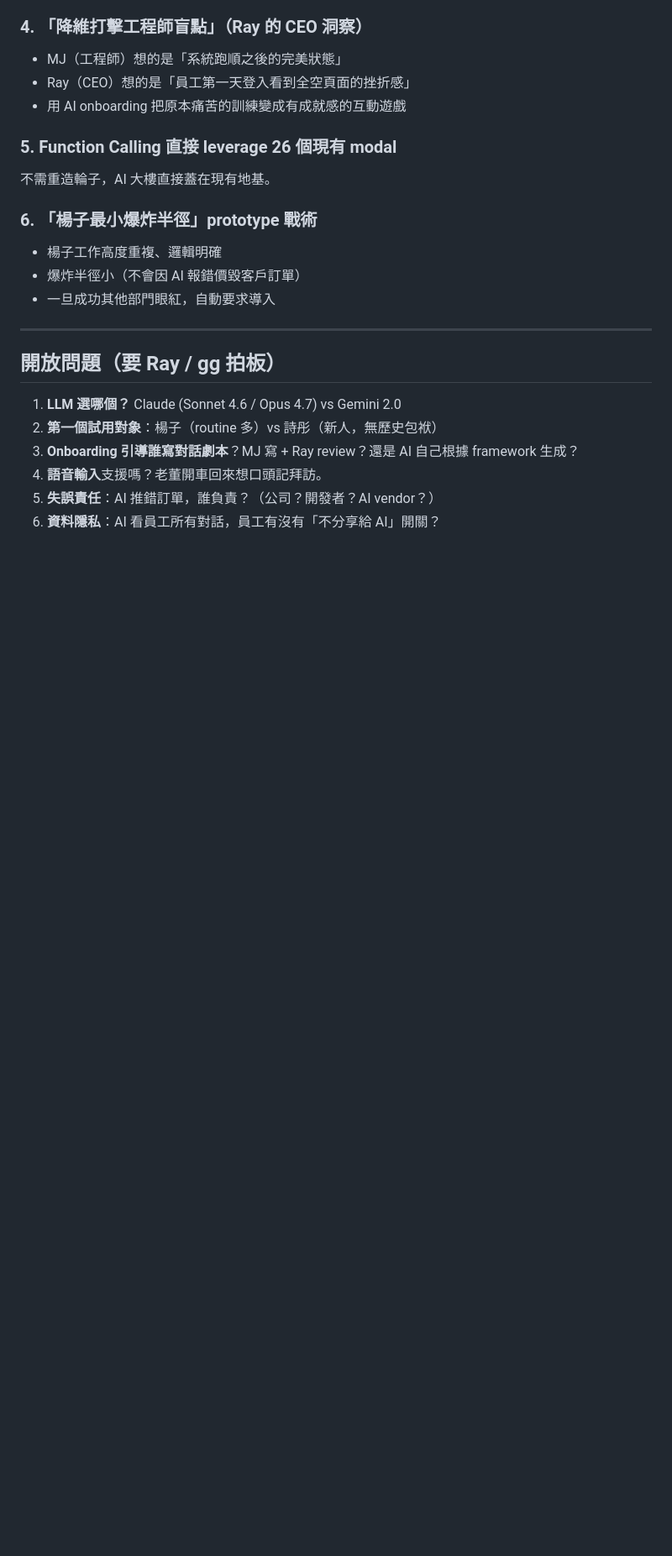
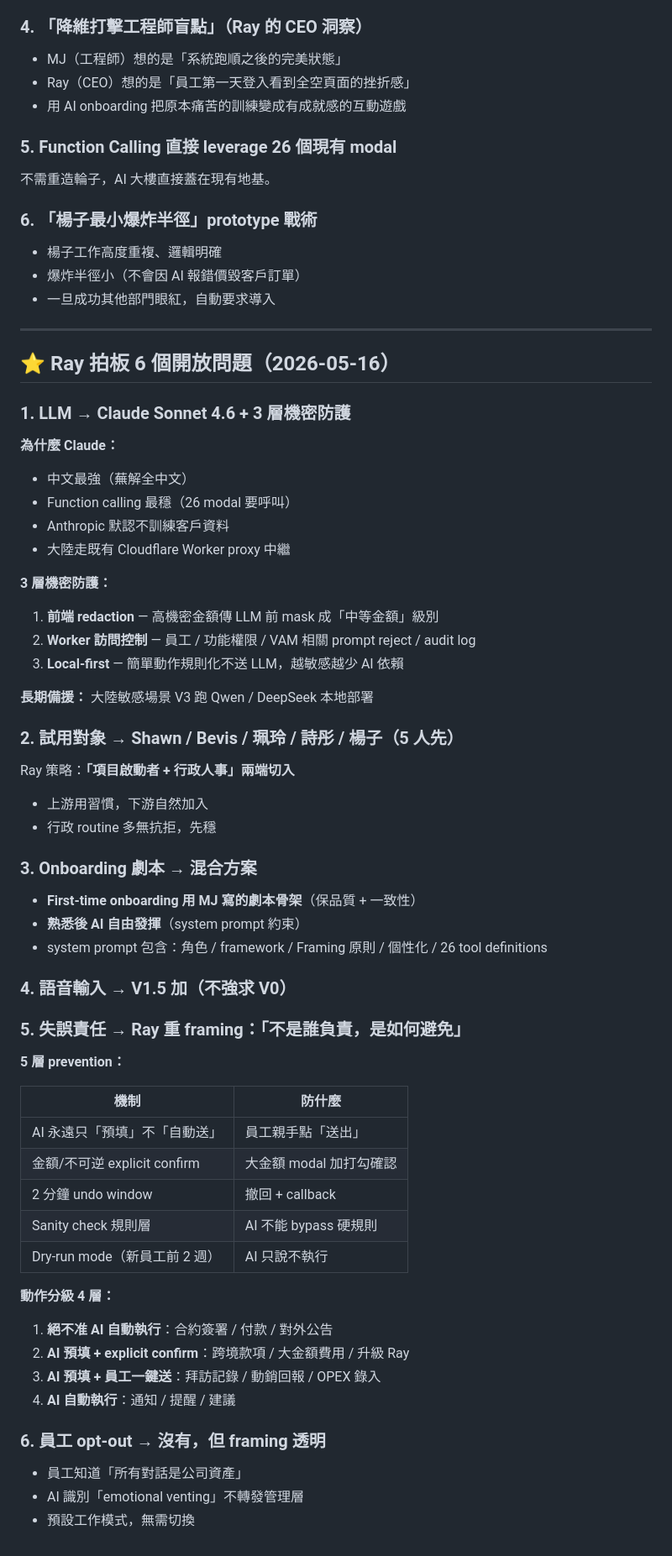
Before and after one commit to raychou6913-tech/wujie-briefing, a Markdown page: AI_ASSISTANT_VISION.md, the part around the change. Shown at 84% size. Rendered like a GitHub page; blank space fills up the shorter version.

Commit message:
AI 願景 — Ray 5/16 拍板 6 個開放問題：Claude Sonnet 4.6 + 3 層機密防護 / 5 人試用 / 混合劇本 / 5 層失誤 prevention / 4 層動作分級

```diff
--- a/AI_ASSISTANT_VISION.md
+++ b/AI_ASSISTANT_VISION.md
@@ -265,11 +265,55 @@ AI 的真正價值不是「更好用的工具」，是「發派工作的微型
 
 ---
 
-## 開放問題（要 Ray / gg 拍板）
+## ⭐ Ray 拍板 6 個開放問題（2026-05-16）
 
-1. **LLM 選哪個？** Claude (Sonnet 4.6 / Opus 4.7) vs Gemini 2.0
-2. **第一個試用對象**：楊子（routine 多）vs 詩彤（新人，無歷史包袱）
-3. **Onboarding 引導誰寫對話劇本**？MJ 寫 + Ray review？還是 AI 自己根據 framework 生成？
-4. **語音輸入**支援嗎？老董開車回來想口頭記拜訪。
-5. **失誤責任**：AI 推錯訂單，誰負責？（公司？開發者？AI vendor？）
-6. **資料隱私**：AI 看員工所有對話，員工有沒有「不分享給 AI」開關？
+### 1. LLM → Claude Sonnet 4.6 + 3 層機密防護
+
+**為什麼 Claude：**
+- 中文最強（蕪解全中文）
+- Function calling 最穩（26 modal 要呼叫）
+- Anthropic 默認不訓練客戶資料
+- 大陸走既有 Cloudflare Worker proxy 中繼
+
+**3 層機密防護：**
+1. **前端 redaction** — 高機密金額傳 LLM 前 mask 成「中等金額」級別
+2. **Worker 訪問控制** — 員工 / 功能權限 / VAM 相關 prompt reject / audit log
+3. **Local-first** — 簡單動作規則化不送 LLM，越敏感越少 AI 依賴
+
+**長期備援：** 大陸敏感場景 V3 跑 Qwen / DeepSeek 本地部署
+
+### 2. 試用對象 → Shawn / Bevis / 珮玲 / 詩彤 / 楊子（5 人先）
+
+Ray 策略：**「項目啟動者 + 行政人事」兩端切入**
+- 上游用習慣，下游自然加入
+- 行政 routine 多無抗拒，先穩
+
+### 3. Onboarding 劇本 → 混合方案
+- **First-time onboarding 用 MJ 寫的劇本骨架**（保品質 + 一致性）
+- **熟悉後 AI 自由發揮**（system prompt 約束）
+- system prompt 包含：角色 / framework / Framing 原則 / 個性化 / 26 tool definitions
+
+### 4. 語音輸入 → V1.5 加（不強求 V0）
+
+### 5. 失誤責任 → Ray 重 framing：「不是誰負責，是如何避免」
+
+**5 層 prevention：**
+
+| 機制 | 防什麼 |
+|---|---|
+| AI 永遠只「預填」不「自動送」| 員工親手點「送出」|
+| 金額/不可逆 explicit confirm | 大金額 modal 加打勾確認 |
+| 2 分鐘 undo window | 撤回 + callback |
+| Sanity check 規則層 | AI 不能 bypass 硬規則 |
+| Dry-run mode（新員工前 2 週）| AI 只說不執行 |
+
+**動作分級 4 層：**
+1. **絕不准 AI 自動執行**：合約簽署 / 付款 / 對外公告
+2. **AI 預填 + explicit confirm**：跨境款項 / 大金額費用 / 升級 Ray
+3. **AI 預填 + 員工一鍵送**：拜訪記錄 / 動銷回報 / OPEX 錄入
+4. **AI 自動執行**：通知 / 提醒 / 建議
+
+### 6. 員工 opt-out → 沒有，但 framing 透明
+- 員工知道「所有對話是公司資產」
+- AI 識別「emotional venting」不轉發管理層
+- 預設工作模式，無需切換
```
